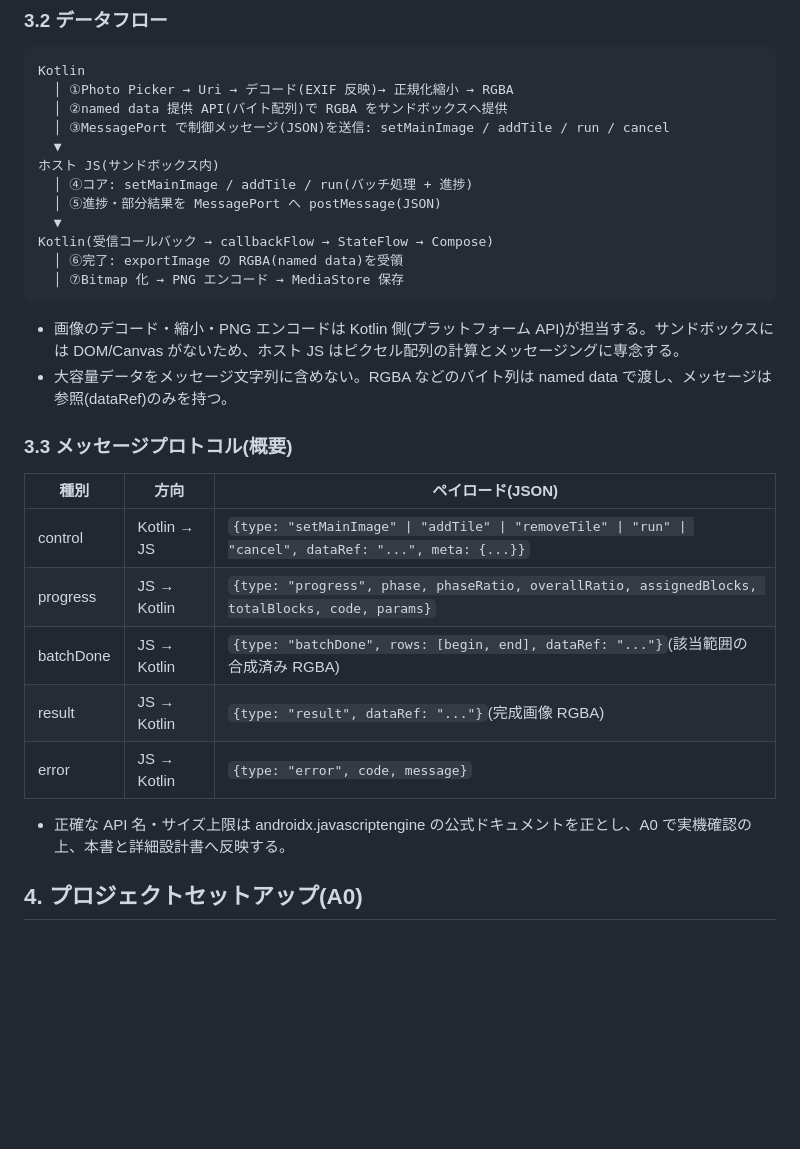
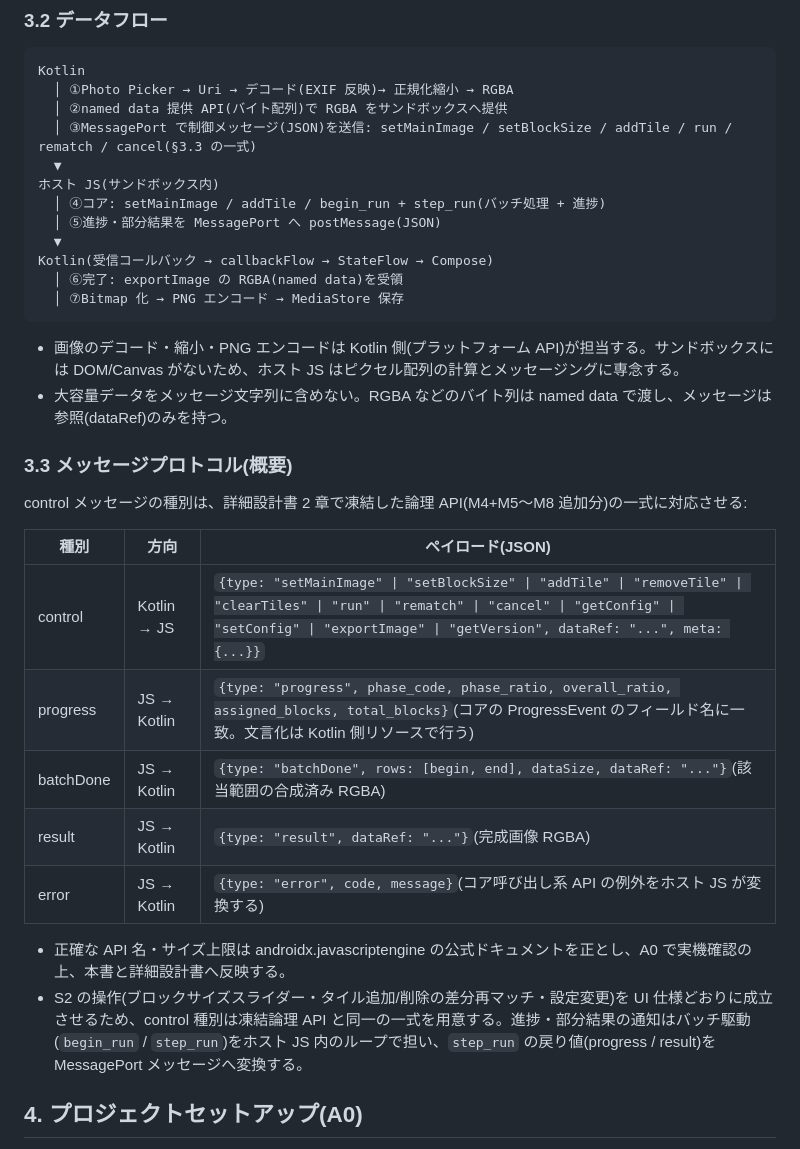
Before and after one commit to keiji/photomosaic-wasm, a Markdown page: docs/handoff/06_android_implementation_guide.md, the part around the change. Rendered like a GitHub page; blank space fills up the shorter version.

```diff
--- a/docs/handoff/06_android_implementation_guide.md
+++ b/docs/handoff/06_android_implementation_guide.md
@@ -56,10 +56,10 @@
 Kotlin
   │ ①Photo Picker → Uri → デコード(EXIF 反映)→ 正規化縮小 → RGBA
   │ ②named data 提供 API(バイト配列)で RGBA をサンドボックスへ提供
-  │ ③MessagePort で制御メッセージ(JSON)を送信: setMainImage / addTile / run / cancel
+  │ ③MessagePort で制御メッセージ(JSON)を送信: setMainImage / setBlockSize / addTile / run / rematch / cancel(§3.3 の一式)
   ▼
 ホスト JS(サンドボックス内)
-  │ ④コア: setMainImage / addTile / run(バッチ処理 + 進捗)
+  │ ④コア: setMainImage / addTile / begin_run + step_run(バッチ処理 + 進捗)
   │ ⑤進捗・部分結果を MessagePort へ postMessage(JSON)
   ▼
 Kotlin(受信コールバック → callbackFlow → StateFlow → Compose)
@@ -72,15 +72,18 @@ Kotlin(受信コールバック → callbackFlow → StateFlow → Compose)
 
 ### 3.3 メッセージプロトコル(概要)
 
+control メッセージの種別は、詳細設計書 2 章で凍結した論理 API(M4+M5〜M8 追加分)の一式に対応させる:
+
 | 種別 | 方向 | ペイロード(JSON) |
 |---|---|---|
-| control | Kotlin → JS | `{type: "setMainImage" \| "addTile" \| "removeTile" \| "run" \| "cancel", dataRef: "...", meta: {...}}` |
-| progress | JS → Kotlin | `{type: "progress", phase, phaseRatio, overallRatio, assignedBlocks, totalBlocks, code, params}` |
-| batchDone | JS → Kotlin | `{type: "batchDone", rows: [begin, end], dataRef: "..."}`(該当範囲の合成済み RGBA) |
+| control | Kotlin → JS | `{type: "setMainImage" \| "setBlockSize" \| "addTile" \| "removeTile" \| "clearTiles" \| "run" \| "rematch" \| "cancel" \| "getConfig" \| "setConfig" \| "exportImage" \| "getVersion", dataRef: "...", meta: {...}}` |
+| progress | JS → Kotlin | `{type: "progress", phase_code, phase_ratio, overall_ratio, assigned_blocks, total_blocks}`(コアの ProgressEvent のフィールド名に一致。文言化は Kotlin 側リソースで行う) |
+| batchDone | JS → Kotlin | `{type: "batchDone", rows: [begin, end], dataSize, dataRef: "..."}`(該当範囲の合成済み RGBA) |
 | result | JS → Kotlin | `{type: "result", dataRef: "..."}`(完成画像 RGBA) |
-| error | JS → Kotlin | `{type: "error", code, message}` |
+| error | JS → Kotlin | `{type: "error", code, message}`(コア呼び出し系 API の例外をホスト JS が変換する) |
 
 - 正確な API 名・サイズ上限は androidx.javascriptengine の公式ドキュメントを正とし、A0 で実機確認の上、本書と詳細設計書へ反映する。
+- S2 の操作(ブロックサイズスライダー・タイル追加/削除の差分再マッチ・設定変更)を UI 仕様どおりに成立させるため、control 種別は凍結論理 API と同一の一式を用意する。進捗・部分結果の通知はバッチ駆動(`begin_run` / `step_run`)をホスト JS 内のループで担い、`step_run` の戻り値(progress / result)を MessagePort メッセージへ変換する。
 
 ## 4. プロジェクトセットアップ(A0)
 
```
Also changed, not shown: docs/03_detailed_design.md (+19 -15 lines).
